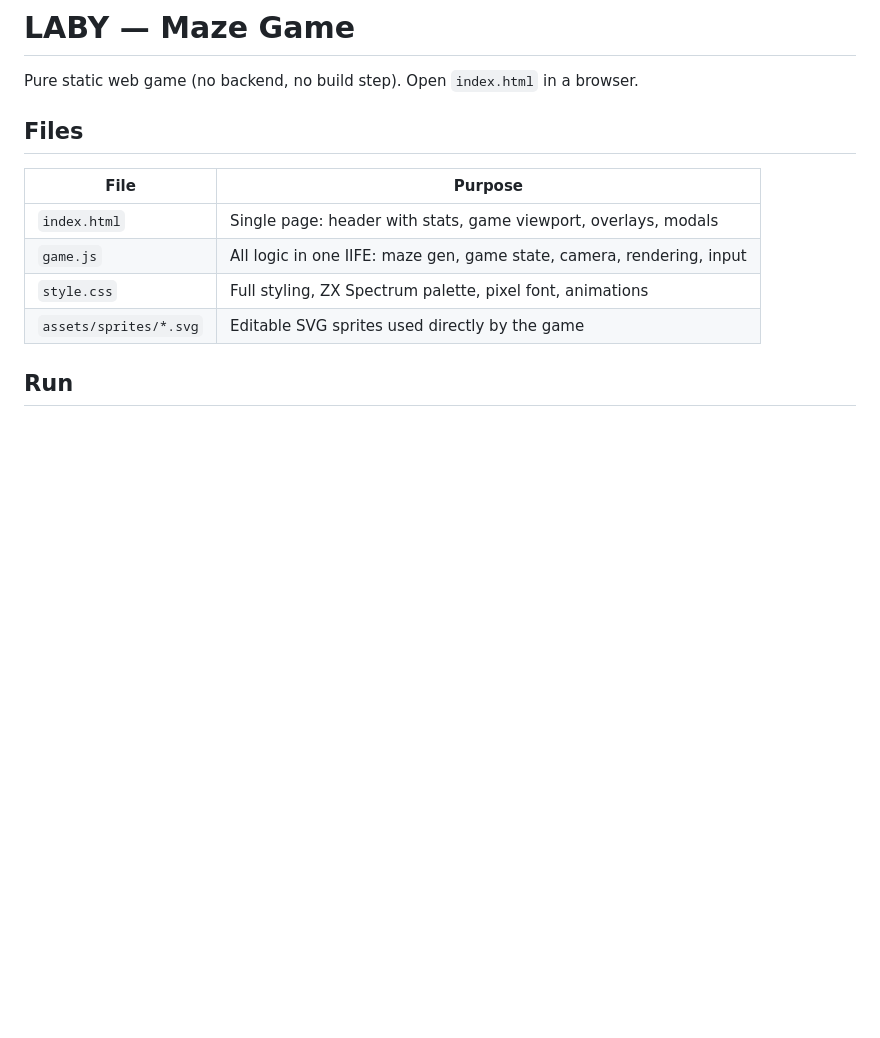
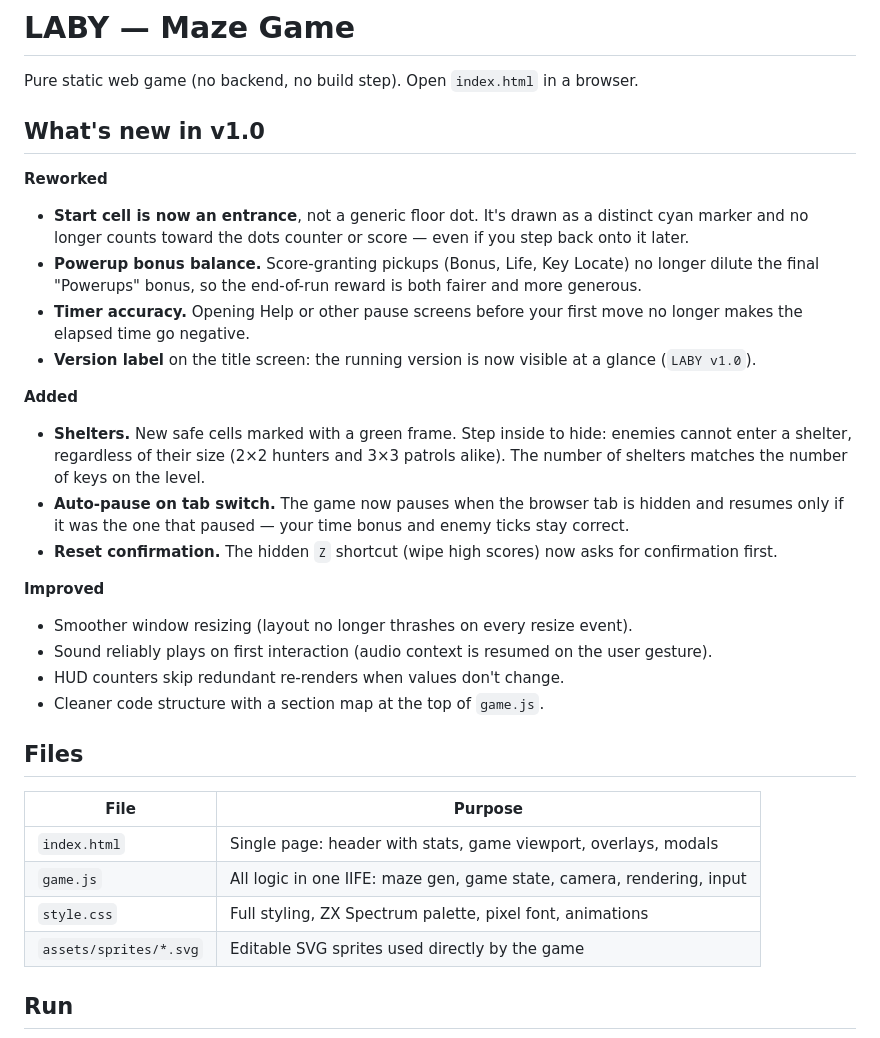
Before and after one commit to Dmitriy-Romanov/laby, a Markdown page: README.md, the part around the change. Rendered like a GitHub page; blank space fills up the shorter version.

Commit message:
docs: add 'What's new in v1.0' changelog section to README
User-facing changelog at the top of README (after the one-line intro),
grouped into Reworked / Added / Improved. Covers all changes shipped in
this pass: entrance start cell, shelter cells, powerup bonus balance,
timer fix, auto-pause, reset confirmation, version label, perf and UX
polish. Technical detail sections further down are intentionally kept.

```diff
--- a/README.md
+++ b/README.md
@@ -1,6 +1,25 @@
 # LABY — Maze Game
 
 Pure static web game (no backend, no build step). Open `index.html` in a browser.
+
+## What's new in v1.0
+
+**Reworked**
+- **Start cell is now an entrance**, not a generic floor dot. It's drawn as a distinct cyan marker and no longer counts toward the dots counter or score — even if you step back onto it later.
+- **Powerup bonus balance.** Score-granting pickups (Bonus, Life, Key Locate) no longer dilute the final "Powerups" bonus, so the end-of-run reward is both fairer and more generous.
+- **Timer accuracy.** Opening Help or other pause screens before your first move no longer makes the elapsed time go negative.
+- **Version label** on the title screen: the running version is now visible at a glance (`LABY v1.0`).
+
+**Added**
+- **Shelters.** New safe cells marked with a green frame. Step inside to hide: enemies cannot enter a shelter, regardless of their size (2×2 hunters and 3×3 patrols alike). The number of shelters matches the number of keys on the level.
+- **Auto-pause on tab switch.** The game now pauses when the browser tab is hidden and resumes only if it was the one that paused — your time bonus and enemy ticks stay correct.
+- **Reset confirmation.** The hidden `Z` shortcut (wipe high scores) now asks for confirmation first.
+
+**Improved**
+- Smoother window resizing (layout no longer thrashes on every resize event).
+- Sound reliably plays on first interaction (audio context is resumed on the user gesture).
+- HUD counters skip redundant re-renders when values don't change.
+- Cleaner code structure with a section map at the top of `game.js`.
 
 ## Files
 
```
